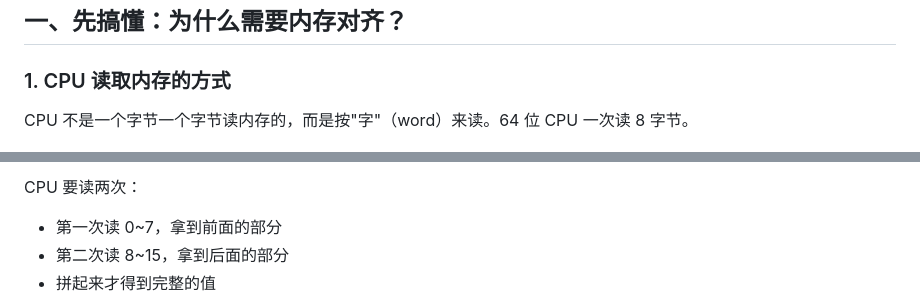
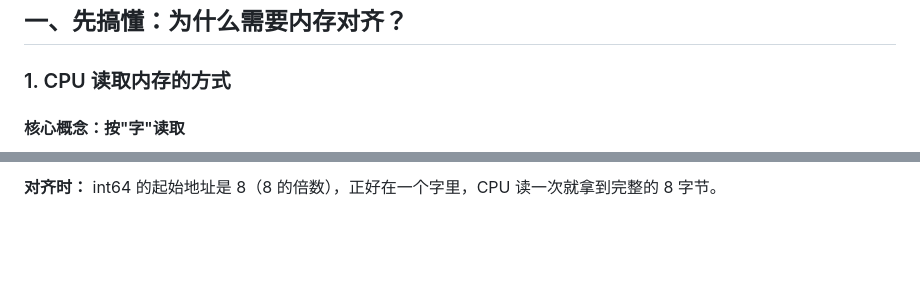
Before and after one commit to xiaobai1993/find-job, a Markdown page: 01-go-basics/15-memory-alignment.md, 2 parts joined by grey strips. Drawn GitHub-style; blank space fills up the shorter version.

````diff
--- a/01-go-basics/15-memory-alignment.md
+++ b/01-go-basics/15-memory-alignment.md
@@ -6,5 +6,5 @@
 
 ### 1. CPU 读取内存的方式
 
-CPU 不是一个字节一个字节读内存的，而是按"字"（word）来读。64 位 CPU 一次读 8 字节。
+#### 核心概念：按"字"读取
 
@@ -15,7 +34,4 @@ CPU 不是一个字节一个字节读内存的，而是按"字"（word）来读
 ```
 
-CPU 要读两次：
-- 第一次读 0~7，拿到前面的部分
-- 第二次读 8~15，拿到后面的部分
-- 拼起来才得到完整的值
+**对齐时：** int64 的起始地址是 8（8 的倍数），正好在一个字里，CPU 读一次就拿到完整的 8 字节。
 
````
Also changed, not shown: other parts of 01-go-basics/15-memory-alignment.md (+122 -10 lines), 12-interview-qa/01-global-config-concurrency-bug.md (added, +353 -0 lines).
